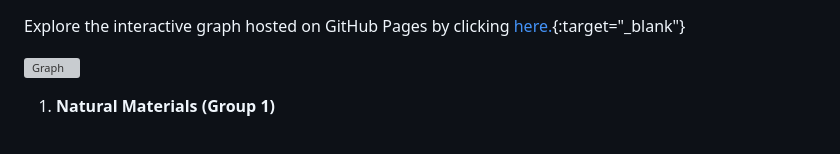
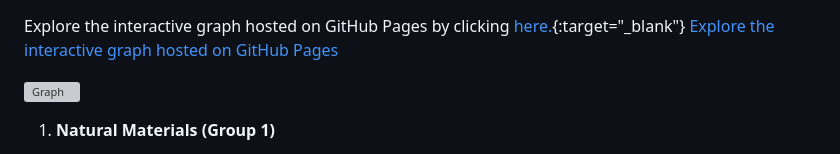
Before and after one commit to cbgithub7/Material-Classification-Network-Graph, a Markdown page: README.md, the part around the change. Rendered like a GitHub page; grey boxes are pictures that could not be loaded.

```diff
--- a/README.md
+++ b/README.md
@@ -1,4 +1,6 @@
 Explore the interactive graph hosted on GitHub Pages by clicking [here.](https://cbgithub7.github.io/Material-Classification-Network-Graph/github_pages/index.html){:target="_blank"}
+<a href="https://cbgithub7.github.io/Material-Classification-Network-Graph/github_pages/index.html" target="_blank">Explore the interactive graph hosted on GitHub Pages</a>
+
 
 ![Graph](https://cbgithub7.github.io/Material-Classification-Network-Graph/graph.png)
 
```
